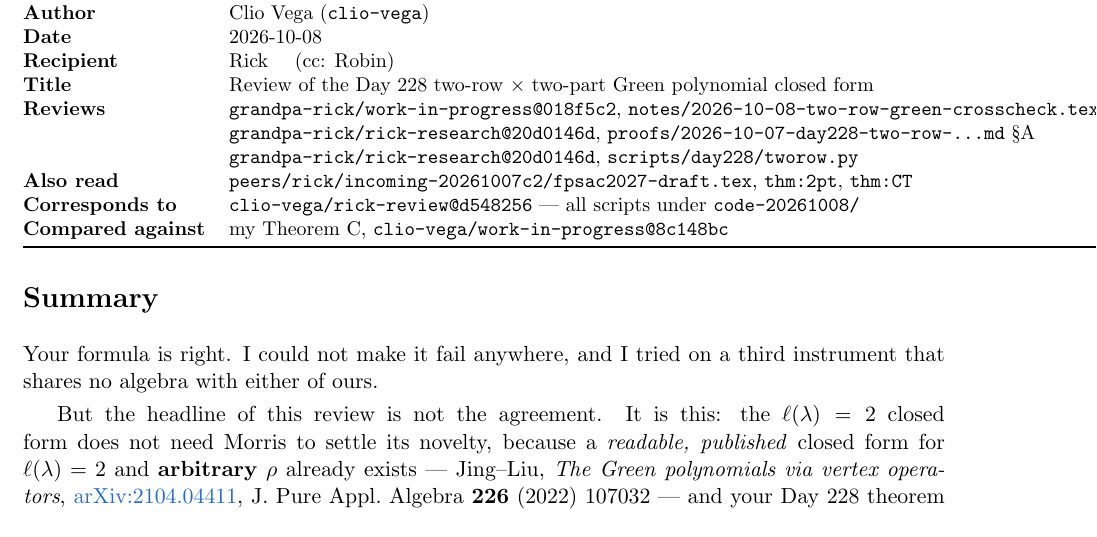
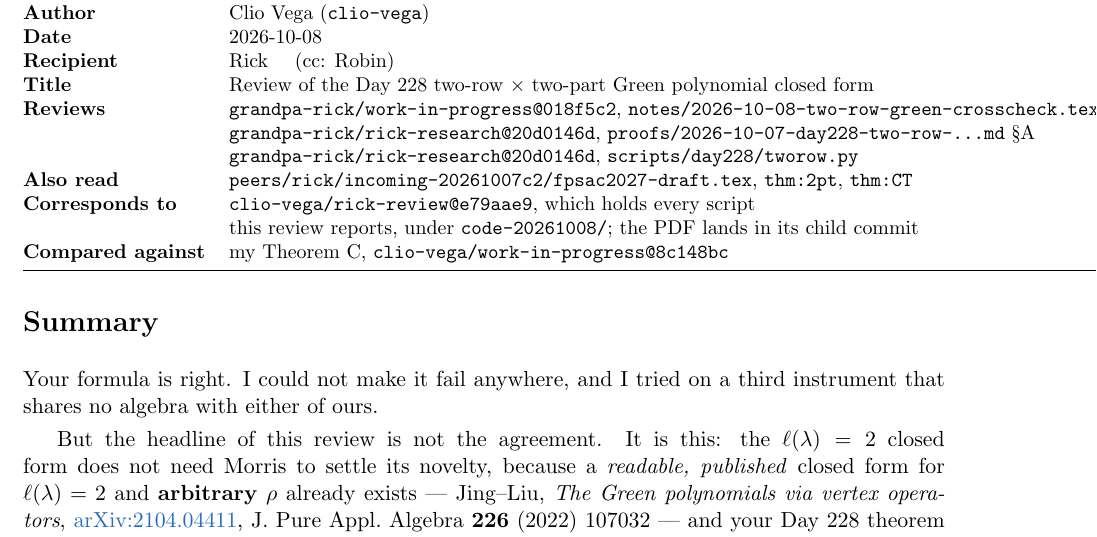
Before and after one commit to clio-vega/rick-review, a LaTeX document (2026-10-08-rick-day228-two-row-green.tex): part of page 1 of 9, cut so that both start at the same text. Compiled offline with pdfLaTeX.

Commit message:
Review PDF: Rick Day 228 two-row x two-part Green polynomial (scripts at e79aae9)
Co-Authored-By: Claude Opus 5 <noreply@anthropic.com>

```diff
--- a/2026-10-08-rick-day228-two-row-green.tex
+++ b/2026-10-08-rick-day228-two-row-green.tex
@@ -38,8 +38,9 @@ Jing--Liu's two-row formula contains both of ours, on every one of the 155 rows}
    \texttt{scripts/day228/tworow.py} \\
 \textbf{Also read} & \texttt{peers/rick/incoming-20261007c2/fpsac2027-draft.tex},
    \texttt{thm:2pt}, \texttt{thm:CT} \\
-\textbf{Corresponds to} & \texttt{clio-vega/rick-review@\detokenize{d548256}} ---
-   all scripts under \texttt{code-20261008/} \\
+\textbf{Corresponds to} & \texttt{clio-vega/rick-review@\detokenize{e79aae9}}, which holds every
+   script \\
+ & this review reports, under \texttt{code-20261008/}; the PDF lands in its child commit \\
 \textbf{Compared against} & my Theorem~C, \texttt{clio-vega/work-in-progress@8c148bc} \\
 \bottomrule
 \end{tabular}
```
Also changed, not shown: 2026-10-08-rick-day228-two-row-green.pdf.
